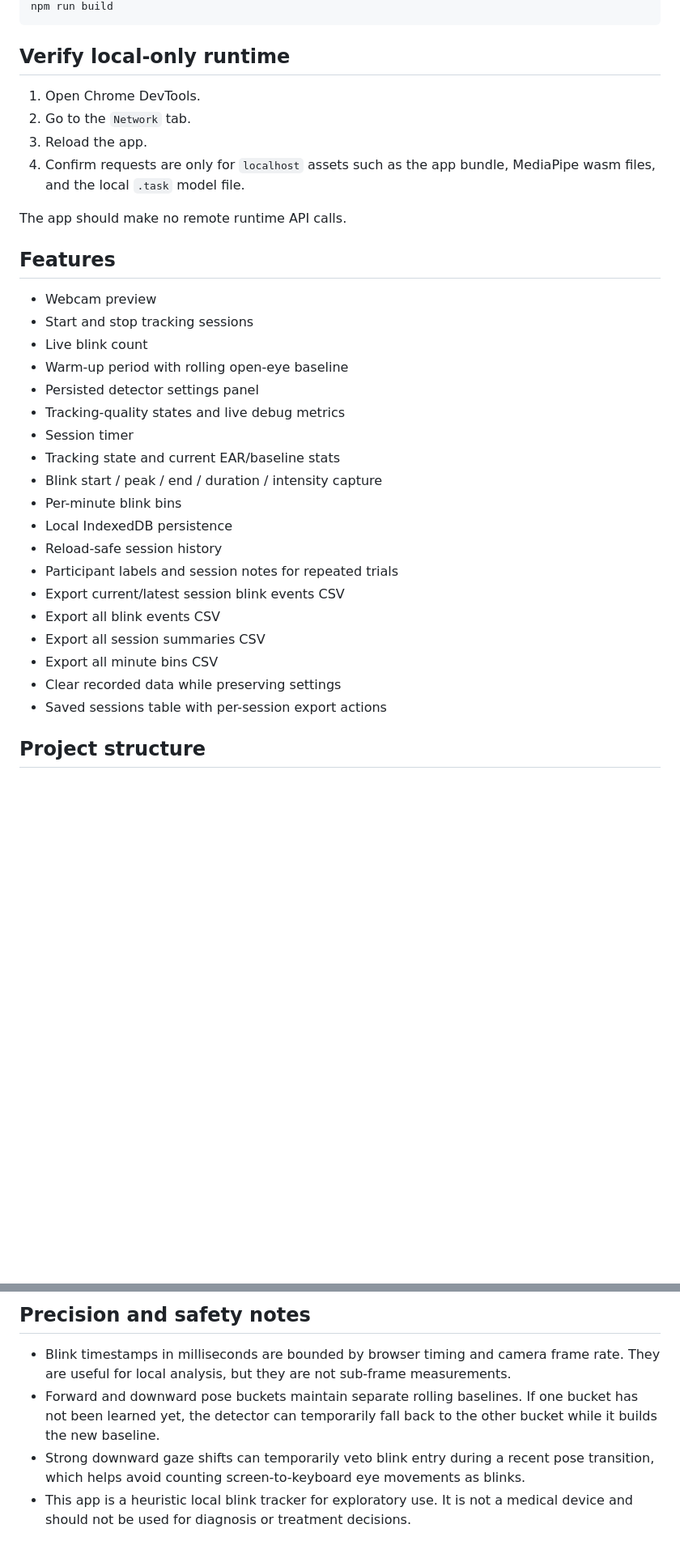
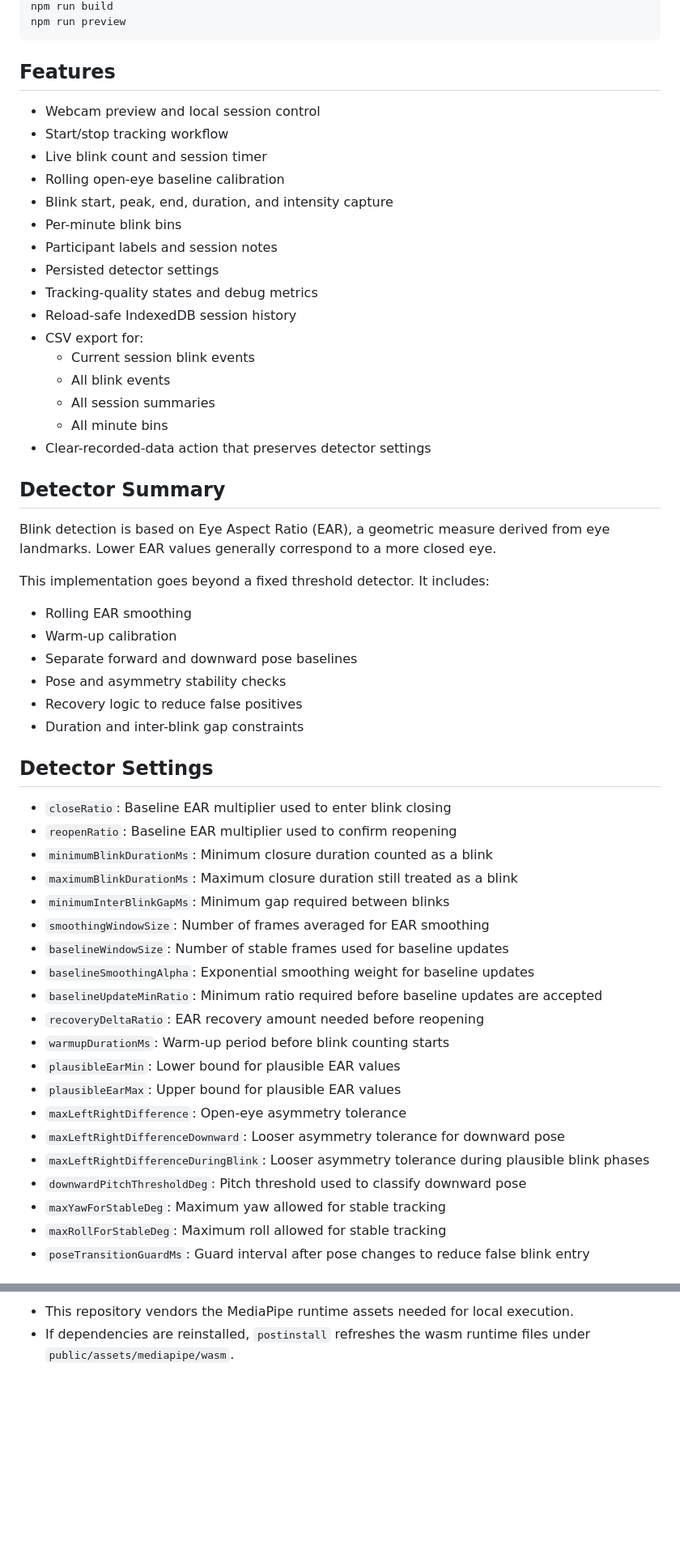
Before and after one commit to vtzqtphfvt-hash/Eye-blink-rate, a Markdown page: README.md, 2 parts joined by grey strips. Shown at 81% size. Drawn GitHub-style; blank space fills up the shorter version.

````diff
--- a/README.md
+++ b/README.md
@@ -54,35 +77,59 @@ npm run dev
 npm run build
+npm run preview
 ```
-
-## Verify local-only runtime
-
-1. Open Chrome DevTools.
-2. Go to the `Network` tab.
-3. Reload the app.
-4. Confirm requests are only for `localhost` assets such as the app bundle, MediaPipe wasm files, and the local `.task` model file.
-
-The app should make no remote runtime API calls.
 
 ## Features
 
-- Webcam preview
-- Start and stop tracking sessions
-- Live blink count
-- Warm-up period with rolling open-eye baseline
-- Persisted detector settings panel
-- Tracking-quality states and live debug metrics
-- Session timer
-- Tracking state and current EAR/baseline stats
-- Blink start / peak / end / duration / intensity capture
+- Webcam preview and local session control
+- Start/stop tracking workflow
+- Live blink count and session timer
+- Rolling open-eye baseline calibration
+- Blink start, peak, end, duration, and intensity capture
 - Per-minute blink bins
-- Local IndexedDB persistence
-- Reload-safe session history
-- Participant labels and session notes for repeated trials
-- Export current/latest session blink events CSV
-- Export all blink events CSV
-- Export all session summaries CSV
-- Export all minute bins CSV
-- Clear recorded data while preserving settings
-- Saved sessions table with per-session export actions
+- Participant labels and session notes
+- Persisted detector settings
+- Tracking-quality states and debug metrics
+- Reload-safe IndexedDB session history
+- CSV export for:
+  - Current session blink events
+  - All blink events
+  - All session summaries
+  - All minute bins
+- Clear-recorded-data action that preserves detector settings
 
-## Project structure
+## Detector Summary
+
+Blink detection is based on Eye Aspect Ratio (EAR), a geometric measure derived from eye landmarks. Lower EAR values generally correspond to a more closed eye.
+
+This implementation goes beyond a fixed threshold detector. It includes:
+
+- Rolling EAR smoothing
+- Warm-up calibration
+- Separate forward and downward pose baselines
+- Pose and asymmetry stability checks
+- Recovery logic to reduce false positives
+- Duration and inter-blink gap constraints
+
+## Detector Settings
+
+- `closeRatio`: Baseline EAR multiplier used to enter blink closing
+- `reopenRatio`: Baseline EAR multiplier used to confirm reopening
+- `minimumBlinkDurationMs`: Minimum closure duration counted as a blink
+- `maximumBlinkDurationMs`: Maximum closure duration still treated as a blink
+- `minimumInterBlinkGapMs`: Minimum gap required between blinks
+- `smoothingWindowSize`: Number of frames averaged for EAR smoothing
+- `baselineWindowSize`: Number of stable frames used for baseline updates
+- `baselineSmoothingAlpha`: Exponential smoothing weight for baseline updates
+- `baselineUpdateMinRatio`: Minimum ratio required before baseline updates are accepted
+- `recoveryDeltaRatio`: EAR recovery amount needed before reopening
+- `warmupDurationMs`: Warm-up period before blink counting starts
+- `plausibleEarMin`: Lower bound for plausible EAR values
+- `plausibleEarMax`: Upper bound for plausible EAR values
+- `maxLeftRightDifference`: Open-eye asymmetry tolerance
+- `maxLeftRightDifferenceDownward`: Looser asymmetry tolerance for downward pose
+- `maxLeftRightDifferenceDuringBlink`: Looser asymmetry tolerance during plausible blink phases
+- `downwardPitchThresholdDeg`: Pitch threshold used to classify downward pose
+- `maxYawForStableDeg`: Maximum yaw allowed for stable tracking
+- `maxRollForStableDeg`: Maximum roll allowed for stable tracking
+- `poseTransitionGuardMs`: Guard interval after pose changes to reduce false blink entry
+
@@ -163,7 +206,3 @@ EAR means Eye Aspect Ratio. It is a geometric ratio derived from face landmarks
 
-## Precision and safety notes
-
-- Blink timestamps in milliseconds are bounded by browser timing and camera frame rate. They are useful for local analysis, but they are not sub-frame measurements.
-- Forward and downward pose buckets maintain separate rolling baselines. If one bucket has not been learned yet, the detector can temporarily fall back to the other bucket while it builds the new baseline.
-- Strong downward gaze shifts can temporarily veto blink entry during a recent pose transition, which helps avoid counting screen-to-keyboard eye movements as blinks.
-- This app is a heuristic local blink tracker for exploratory use. It is not a medical device and should not be used for diagnosis or treatment decisions.
+- This repository vendors the MediaPipe runtime assets needed for local execution.
+- If dependencies are reinstalled, `postinstall` refreshes the wasm runtime files under `public/assets/mediapipe/wasm`.
````
Also changed, not shown: other parts of README.md (+81 -62 lines).
